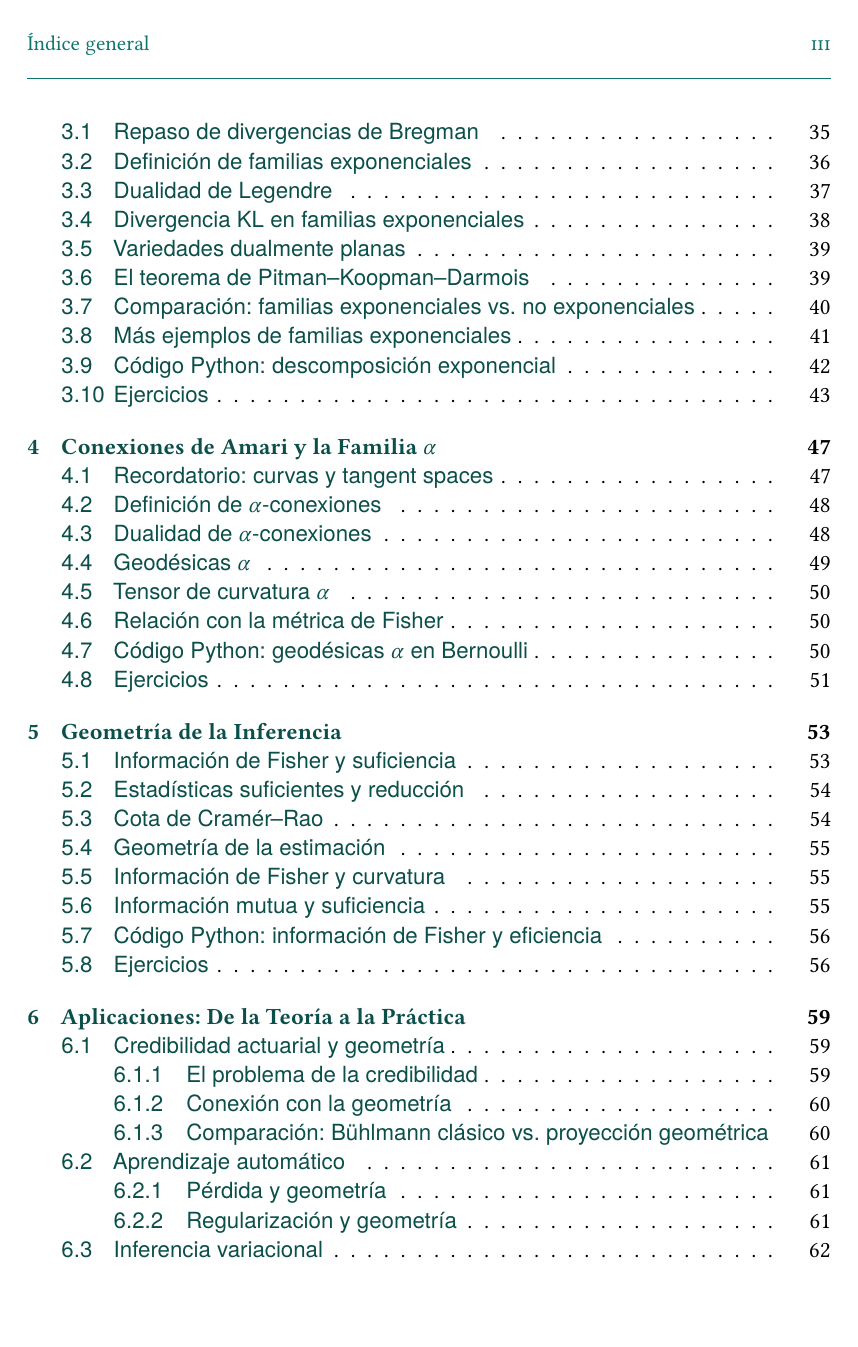
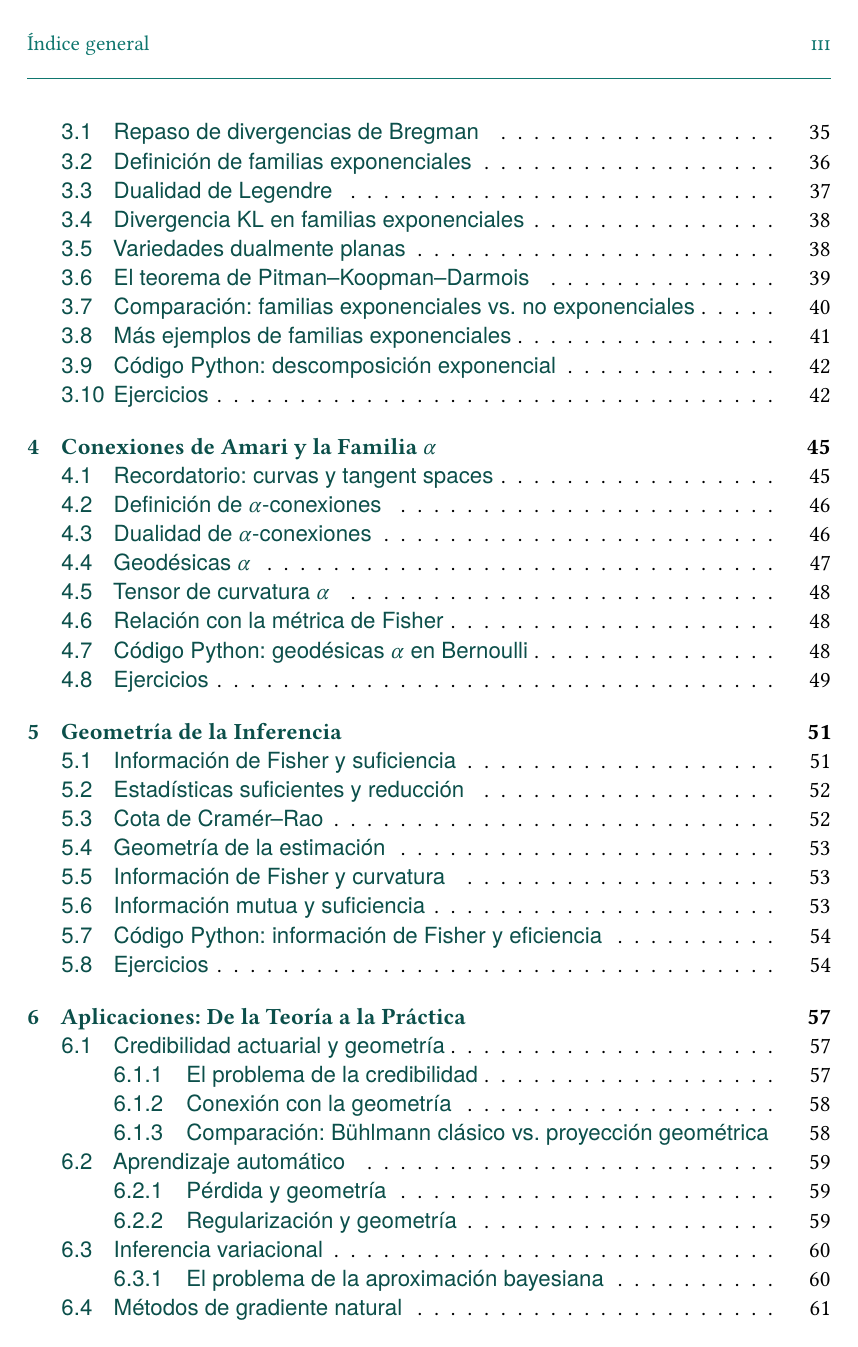
Before and after one commit to ErChulo/Geometria-de-la-Informacion, a LaTeX book (main.tex, which reads style-book.sty): page 3 of 105 before the commit and page 3 of 101 after it. Compiled offline with pdfLaTeX.

Commit message:
fix: guarantee bottom margin everywhere
- main.tex: bottom=1.25in -> 1.5in + heightrounded (enforces 1.5in minimum)
- style-book.sty: remove broken addtolength (was overwritten by geometry)
- 101 pages, 0 errors

```diff
--- a/main.tex
+++ b/main.tex
@@ -3,7 +3,7 @@
 
 % Márgenes asimétricos (para encuadernación)
 \usepackage{geometry}
-\geometry{letterpaper, inner=1.75in, outer=1in, top=1in, bottom=1.25in}
+\geometry{letterpaper, inner=1.75in, outer=1in, top=1in, bottom=1.5in, heightrounded}
 
 % Versión del libro (define \BookVersion y \BookDate)
 \input{version}
--- a/style-book.sty
+++ b/style-book.sty
@@ -45,7 +45,6 @@
 \setlength{\parskip}{6pt}
 \linespread{1.04}
 \raggedbottom
-\addtolength{\textheight}{-2\baselineskip}
 \fussy
 \emergencystretch=2em
 
```
